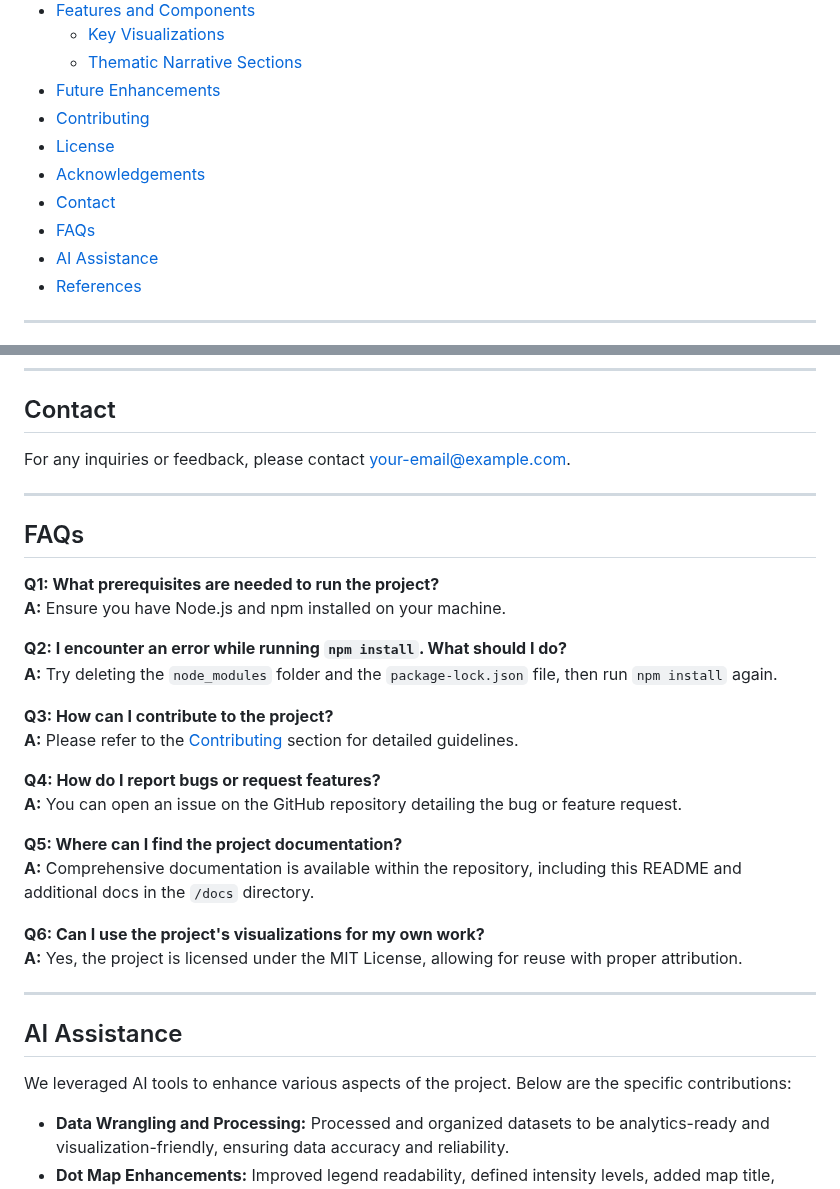
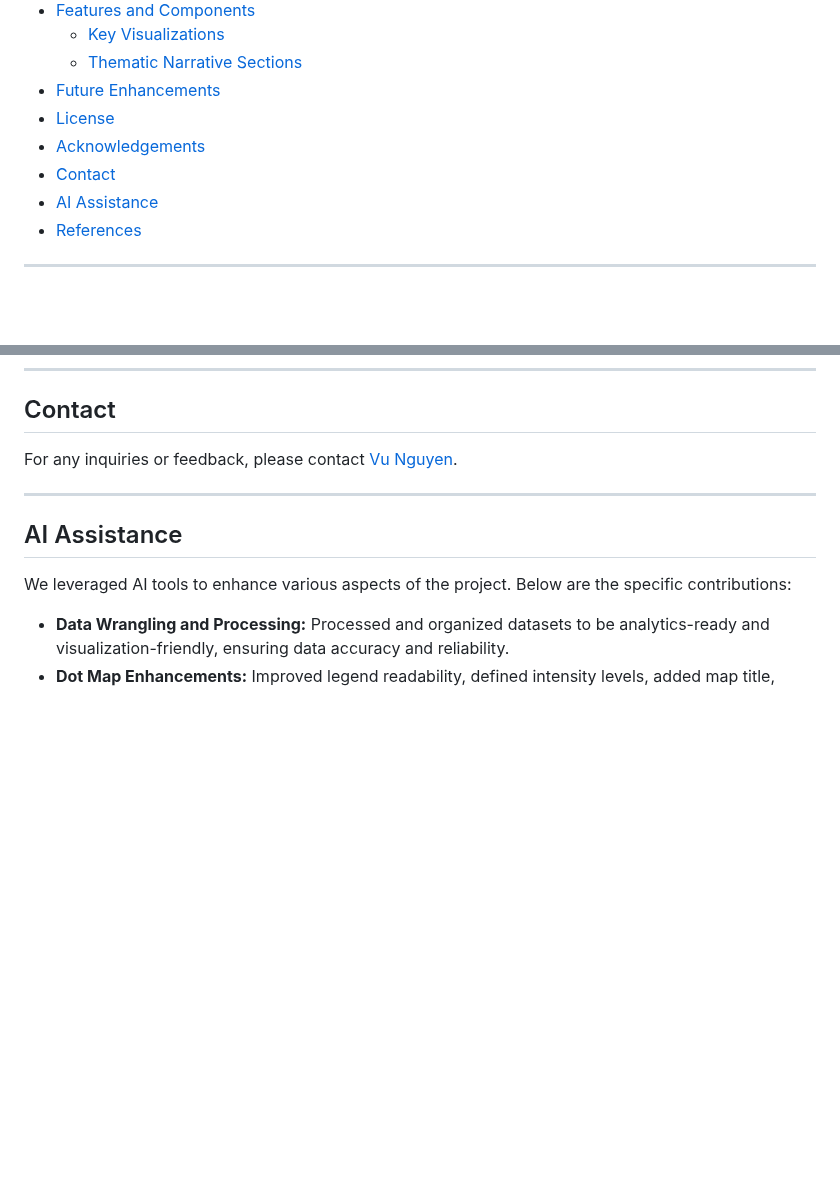
Before and after one commit to nguyenlamvu88/dsci_554_arms_sales_project, a Markdown page: README.md, 2 parts joined by grey strips. Drawn GitHub-style; blank space fills up the shorter version.

```diff
--- a/README.md
+++ b/README.md
@@ -20,11 +20,9 @@
   - [Key Visualizations](#key-visualizations)
   - [Thematic Narrative Sections](#thematic-narrative-sections)
 - [Future Enhancements](#future-enhancements)
-- [Contributing](#contributing)
 - [License](#license)
 - [Acknowledgements](#acknowledgements)
 - [Contact](#contact)
-- [FAQs](#faqs)
 - [AI Assistance](#ai-assistance)
 - [References](#references)
 
@@ -333,29 +331,7 @@ Feel free to suggest further enhancements or report issues!
 
 ## Contact
 
-For any inquiries or feedback, please contact [your-email@example.com](mailto:your-email@example.com).
-
----
-
-## FAQs
-
-**Q1: What prerequisites are needed to run the project?**
-**A:** Ensure you have Node.js and npm installed on your machine.
-
-**Q2: I encounter an error while running `npm install`. What should I do?**
-**A:** Try deleting the `node_modules` folder and the `package-lock.json` file, then run `npm install` again.
-
-**Q3: How can I contribute to the project?**
-**A:** Please refer to the [Contributing](#contributing) section for detailed guidelines.
-
-**Q4: How do I report bugs or request features?**
-**A:** You can open an issue on the GitHub repository detailing the bug or feature request.
-
-**Q5: Where can I find the project documentation?**
-**A:** Comprehensive documentation is available within the repository, including this README and additional docs in the `/docs` directory.
-
-**Q6: Can I use the project's visualizations for my own work?**
-**A:** Yes, the project is licensed under the MIT License, allowing for reuse with proper attribution.
+For any inquiries or feedback, please contact [Vu Nguyen](mailto:nguyenlamvu88@gmail.com).
 
 ---
 
```
